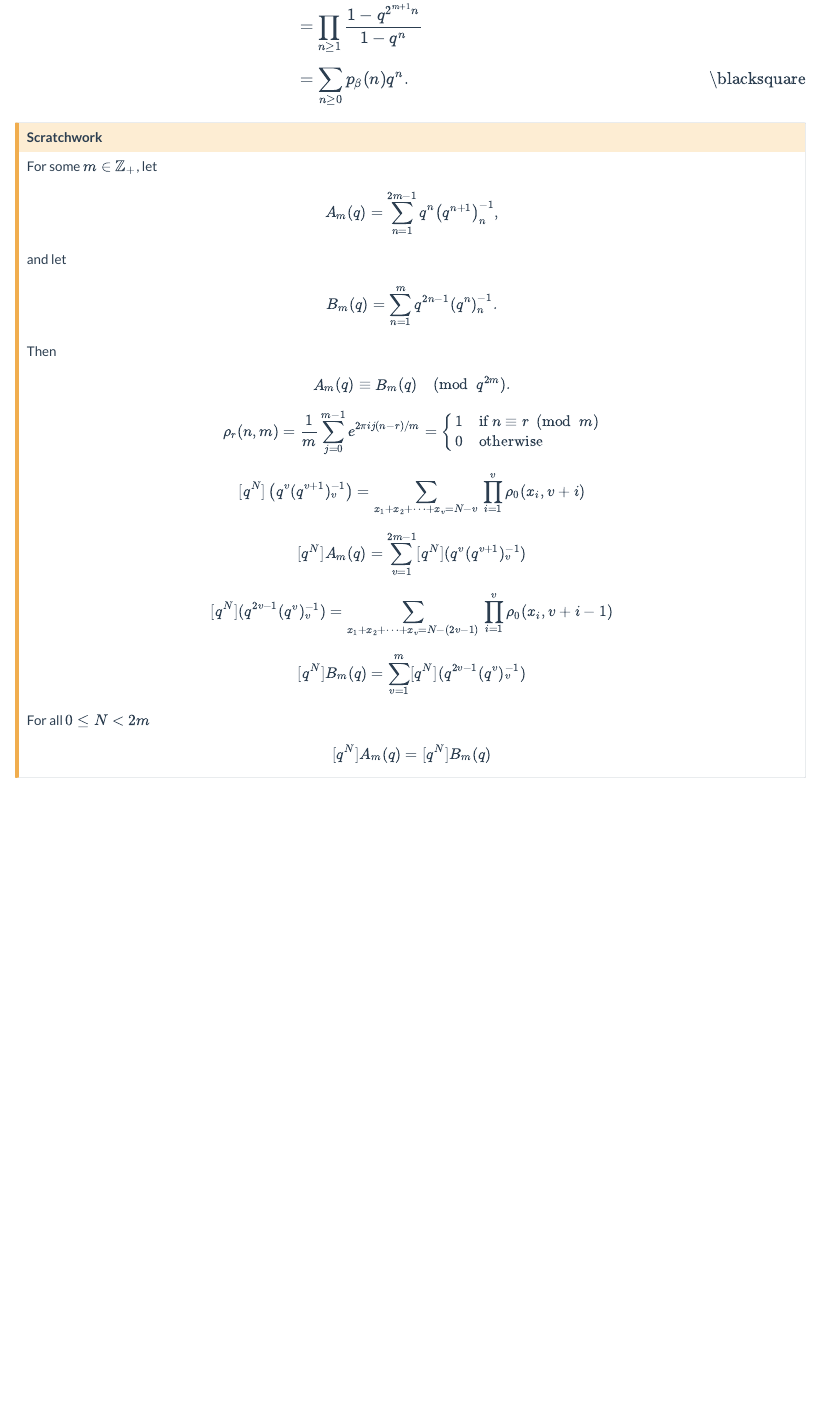
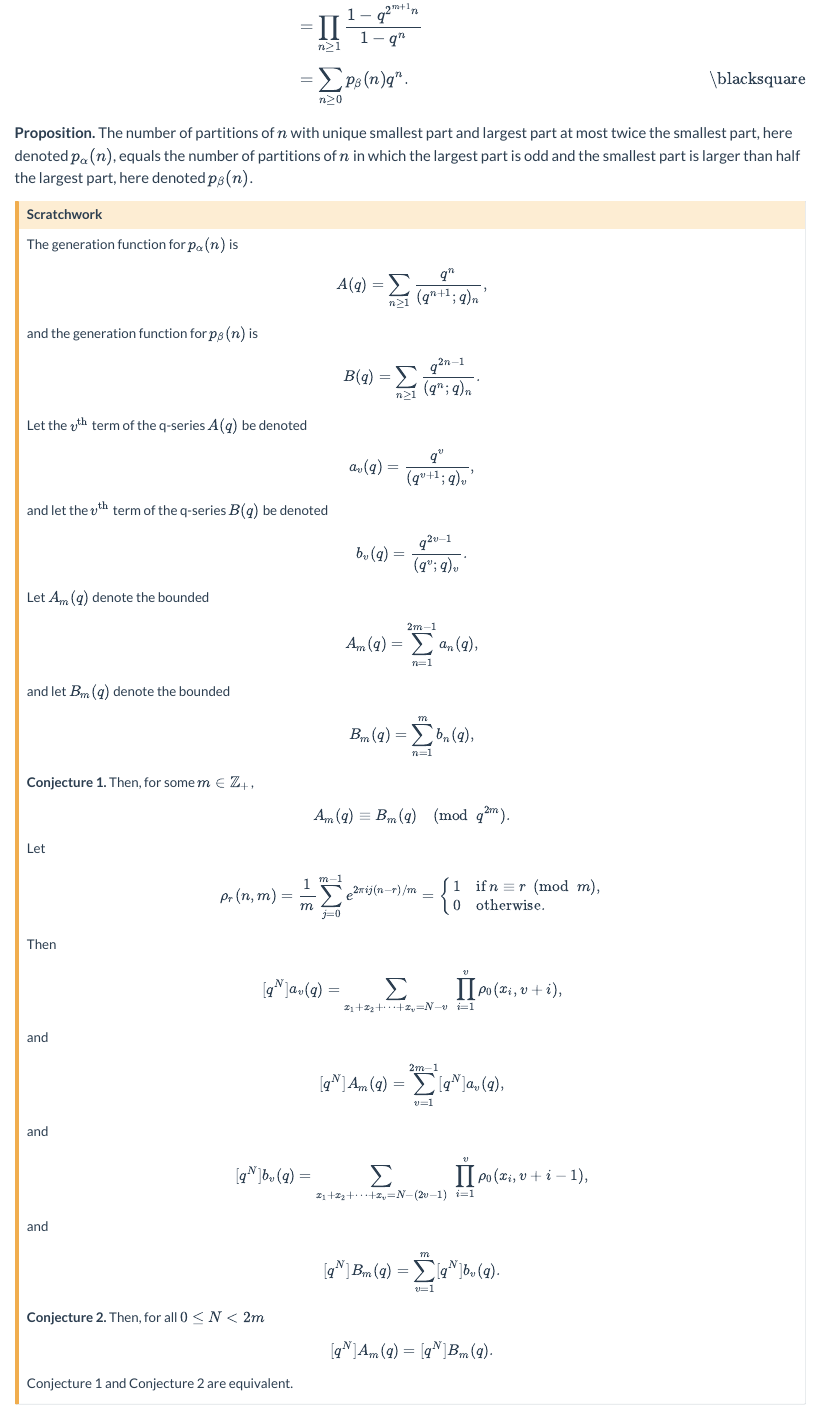
Before and after one commit to de-Manzanares/partition-theory, a Quarto document (examples/examples.qmd): the page in a window 1100 px wide, from 1880 px down. Rendered offline with R 4.5, knitr and Pandoc in place of Quarto, with nearby package versions.

Commit message:
working on Example 4

```diff
--- a/examples/examples.qmd
+++ b/examples/examples.qmd
@@ -149,67 +151,98 @@ more than $2^{m+1}-1$ times, here denoted $p_β(n)$.
 \newpage
 \subsection{Example 4}
 
+**Proposition.**
+The number of partitions of $n$
+  with unique smallest part and largest part at most twice the smallest part,
+  here denoted $p_α(n)$,
+equals
+the number of partitions of $n$
+  in which the largest part is odd and the smallest part is larger than half the largest part,
+  here denoted $p_β(n)$.
+
 :::{.callout-caution}
 ## Scratchwork
 
-For some $m\in\mathbb{Z}_+$,
-let
+The generation function for
+$p_α(n)$ is
 \begin{equation*}
-  A_m(q)=\sum_{n=1}^{2m-1}q^n\left(q^{n+1}\right)_n^{-1},
+  A(q)=\sum_{n\ge 1}\frac{q^n}{(q^{n+1};q)_n},
 \end{equation*}
-and let
+and the generation function for
+$p_β(n)$ is
 \begin{equation*}
-  B_m(q)=\sum_{n=1}^{m}q^{2n-1}\left(q^n\right)_n^{-1}.
-\end{equation*}
-Then
-\begin{equation*}
-  A_m(q)\equiv B_m(q) \pmod{q^{2m}}.
+  B(q)=\sum_{n\ge 1}\frac{q^{2n-1}}{(q^n;q)_n}.
 \end{equation*}
 
+Let the $v^{\text{th}}$ term of the q-series $A(q)$ be denoted
+\begin{equation*}
+  a_v(q)=\frac{q^v}{(q^{v+1};q)_v},
+\end{equation*}
+and let the $v^{\text{th}}$ term of the q-series $B(q)$ be denoted
+\begin{equation*}
+  b_v(q)=\frac{q^{2v-1}}{(q^v;q)_v}.
+\end{equation*}
+
+Let $A_m(q)$ denote the bounded
+\begin{equation*}
+  A_m(q) = \sum_{n=1}^{2m-1}a_n(q),
+\end{equation*}
+and let $B_m(q)$ denote the bounded
+\begin{equation*}
+  B_m(q) = \sum_{n=1}^{m}b_n(q),
+\end{equation*}
+
+**Conjecture 1.**
+Then, for some $m\in\mathbb{Z}_+$,
+\begin{equation}\label{eqn:congruent}
+  A_m(q)\equiv B_m(q) \pmod{q^{2m}}.
+\end{equation}
+
+Let
 \begin{equation*}
   \rho_r(n,m)
   =
   \frac{1}{m}\sum_{j=0}^{m-1}e^{ 2\pi i j(n-r)/m}
   =
   \begin{cases}
-    1 &\text{if } n\equiv r \pmod{m}\\
-    0 &\text{otherwise}
+    1 &\text{if } n\equiv r \pmod{m},\\
+    0 &\text{otherwise}.
   \end{cases}
 \end{equation*}
-
+Then
 \begin{equation*}
-  [q^N]\left(q^v(q^{v+1})_v^{-1}\right)
+  [q^N]a_v(q)
   =
   \sum_{x_1+x_2+\cdots+x_v=N-v}
-  \,
-  \prod_{i=1}^{v} \rho_0(x_i,v+i)
+  \,\,
+  \prod_{i=1}^{v} \rho_0(x_i,v+i),
 \end{equation*}
-
-
+and
 \begin{equation*}
   [q^N]A_m(q)
   =
-  \sum_{v=1}^{2m-1} [q^N](q^v(q^{v+1})_v^{-1})
+  \sum_{v=1}^{2m-1} [q^N]a_v(q),
 \end{equation*}
-
+and
 \begin{equation*}
-  [q^N](q^{2v-1}(q^v)_v^{-1})
+  [q^N]b_v(q)
   =
   \sum_{x_1+x_2+\cdots+x_v=N-(2v-1)}
-  \,
-  \prod_{i=1}^{v} \rho_0(x_i,v+i-1)
+  \,\,
+  \prod_{i=1}^{v} \rho_0(x_i,v+i-1),
 \end{equation*}
-
+and
 \begin{equation*}
   [q^N]B_m(q)
   =
-  \sum_{v=1}^{m} [q^N](q^{2v-1}(q^v)_v^{-1})
+  \sum_{v=1}^{m} [q^N]b_v(q).
 \end{equation*}
 
-For all $0\le N<2m$
+**Conjecture 2.**
+Then, for all $0\le N<2m$
+\begin{equation}
+  [q^N]A_m(q) = [q^N]B_m(q).
+\end{equation}
 
-$$
-  [q^N]A_m(q) = [q^N]B_m(q)
-$$
-
+Conjecture 1 and Conjecture 2 are equivalent.
 :::
```
Also changed, not shown: examples/examples.qmd (2 more changed lines).
